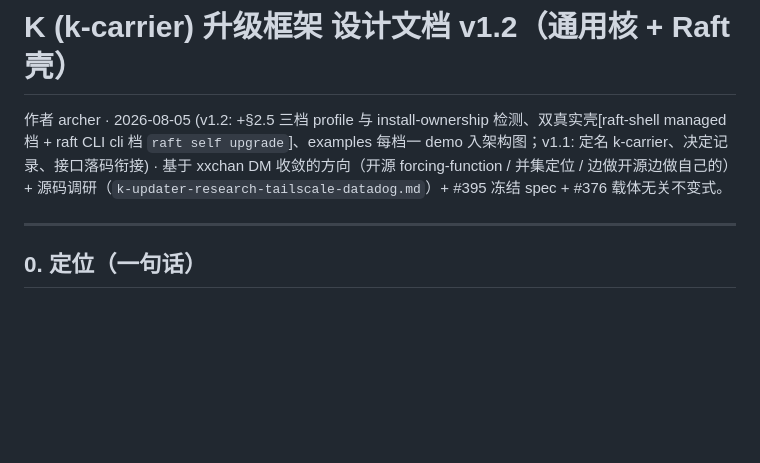
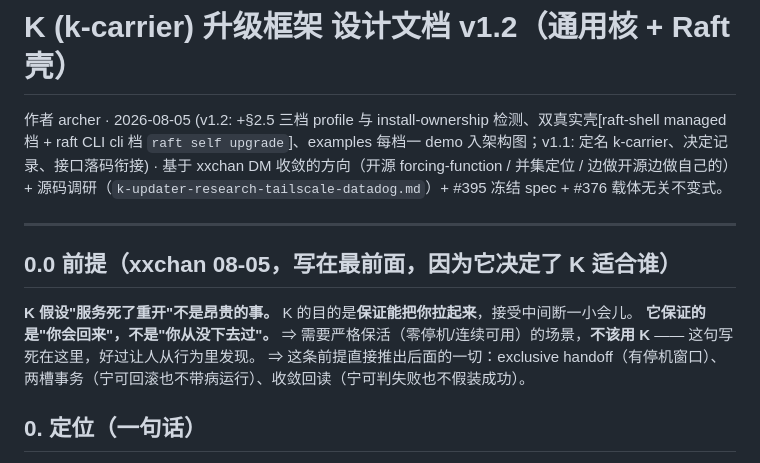
Before and after one commit to botiverse/k-carrier, a Markdown page: docs/design-v1.md, the part around the change. GitHub-like rendering; blank space fills up the shorter version.

Commit message:
State the premise up front: K guarantees you come back up, not that you never went down
xxchan's framing, and it belongs at the top of the README and the design doc
because it decides who K is for. Restarting is assumed cheap; a brief
interruption is accepted by design; strict continuous availability means K is
the wrong tool — said plainly rather than discovered from behaviour later.

Everything else follows from it: exclusive handoff (a downtime window),
two-slot transactions (roll back rather than run wounded), convergence
readback (fail rather than claim success).

Co-Authored-By: Claude Fable 5 <noreply@anthropic.com>
Signed-off-by: archer <archer@mail.build>

```diff
--- a/docs/design-v1.md
+++ b/docs/design-v1.md
@@ -3,6 +3,13 @@
 作者 archer · 2026-08-05 (v1.2: +§2.5 三档 profile 与 install-ownership 检测、双真实壳[raft-shell managed 档 + raft CLI cli 档 `raft self upgrade`]、examples 每档一 demo 入架构图；v1.1: 定名 k-carrier、决定记录、接口落码衔接) · 基于 xxchan DM 收敛的方向（开源 forcing-function / 并集定位 / 边做开源边做自己的）+ 源码调研（`k-updater-research-tailscale-datadog.md`）+ #395 冻结 spec + #376 载体无关不变式。
 
 ---
+
+## 0.0 前提（xxchan 08-05，写在最前面，因为它决定了 K 适合谁）
+
+**K 假设"服务死了重开"不是昂贵的事。** K 的目的是**保证能把你拉起来**，接受中间断一小会儿。
+**它保证的是"你会回来"，不是"你从没下去过"。**
+⇒ 需要严格保活（零停机/连续可用）的场景，**不该用 K** —— 这句写死在这里，好过让人从行为里发现。
+⇒ 这条前提直接推出后面的一切：exclusive handoff（有停机窗口）、两槽事务（宁可回滚也不带病运行）、收敛回读（宁可判失败也不假装成功）。
 
 ## 0. 定位（一句话）
 
```
